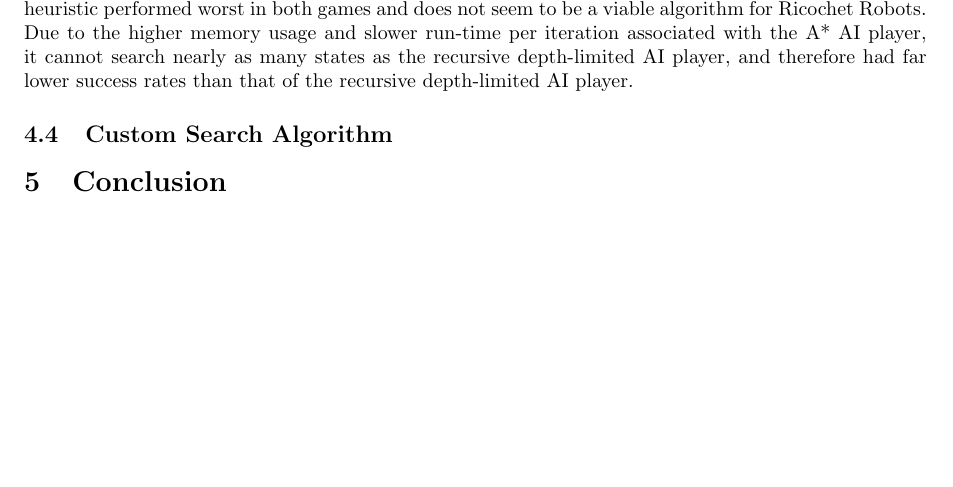
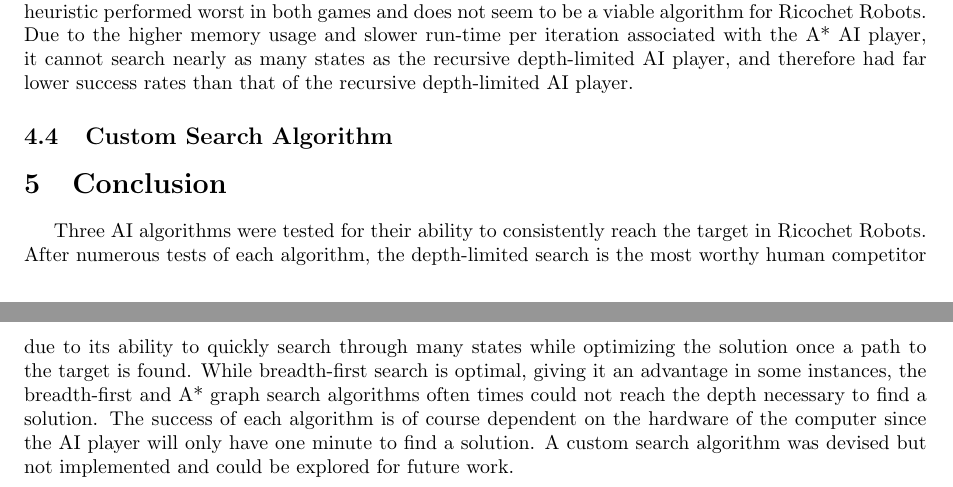
Before and after one commit to jackdreinhardt/AI-Project-1, a LaTeX document (Report/Report1.tex): part of page 5 of 5 before the commit and two parts of pages 5 and 6 of 6 after it, the two joined at a grey line, cut so that both start at the same text, the shorter picture padded with empty space. Compiled offline with pdfLaTeX.

Commit message:
added conclusion

```diff
--- a/Report/Report1.tex
+++ b/Report/Report1.tex
@@ -167,7 +168,11 @@ Ricochet Robots allowed us to play and test our AI algorithms without surpassing
 
 
 \section{Conclusion}
-
+Three AI algorithms were tested for their ability to consistently reach the target in Ricochet Robots. After numerous tests of each algorithm, the depth-limited search is
+the most worthy human competitor due to its ability to quickly search through many states while optimizing the solution once a path to the target is found. While breadth-first
+search is optimal, giving it an advantage in some instances, the breadth-first and A* graph search algorithms often times could not reach the depth necessary to find a solution.
+The success of each algorithm is of course dependent on the hardware of the computer since the AI player will only have one minute to find a solution. A custom search
+algorithm was devised but not implemented and could be explored for future work.
 
 
 \end{document}
```
Also changed, not shown: Report/Report1.pdf, Report/Report1.tex (3 more changed lines).
